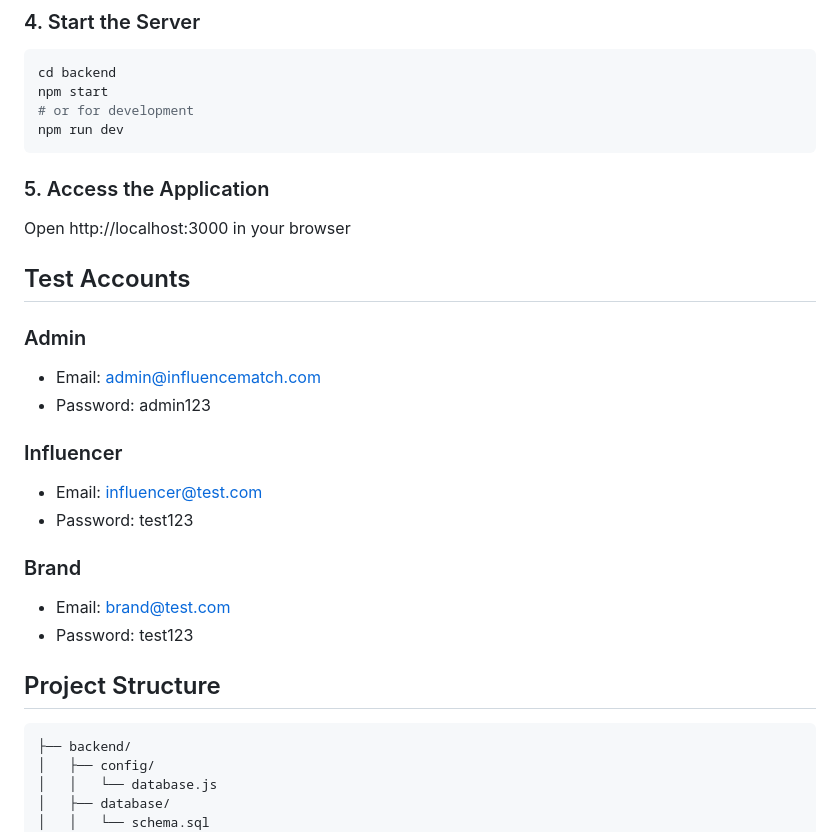
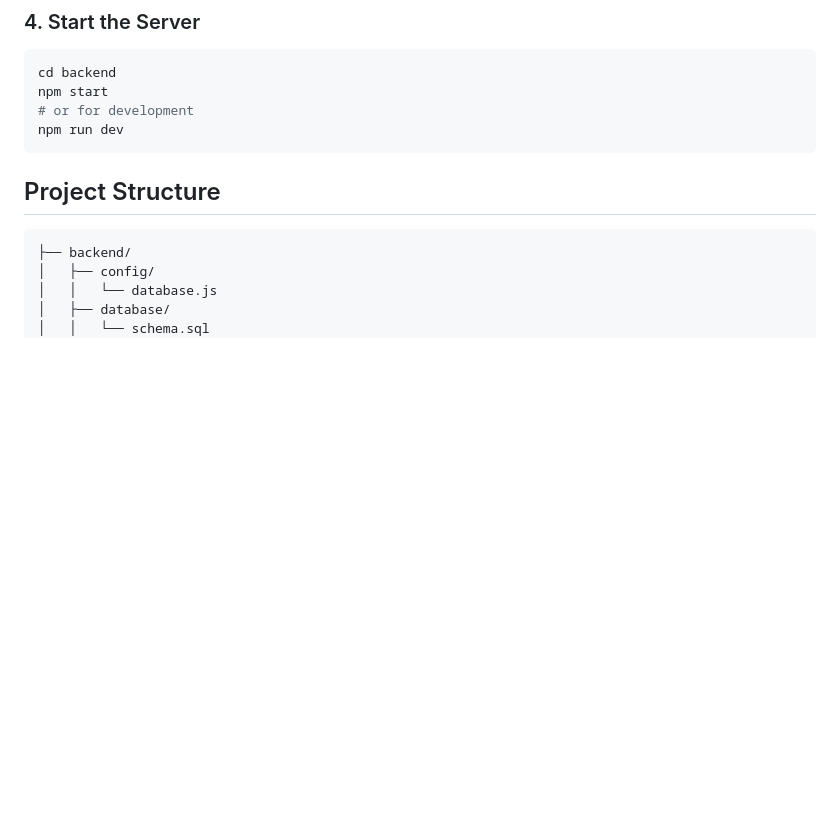
Before and after one commit to GottimukkalaGayathri/InfluenceMatch, a Markdown page: README.md, the part around the change. GitHub-like rendering; blank space fills up the shorter version.

````diff
--- a/README.md
+++ b/README.md
@@ -67,23 +67,6 @@ npm start
 # or for development
 npm run dev
 ```
-
-### 5. Access the Application
-Open http://localhost:3000 in your browser
-
-## Test Accounts
-
-### Admin
-- Email: admin@influencematch.com
-- Password: admin123
-
-### Influencer
-- Email: influencer@test.com
-- Password: test123
-
-### Brand
-- Email: brand@test.com
-- Password: test123
 
 ## Project Structure
 
````
